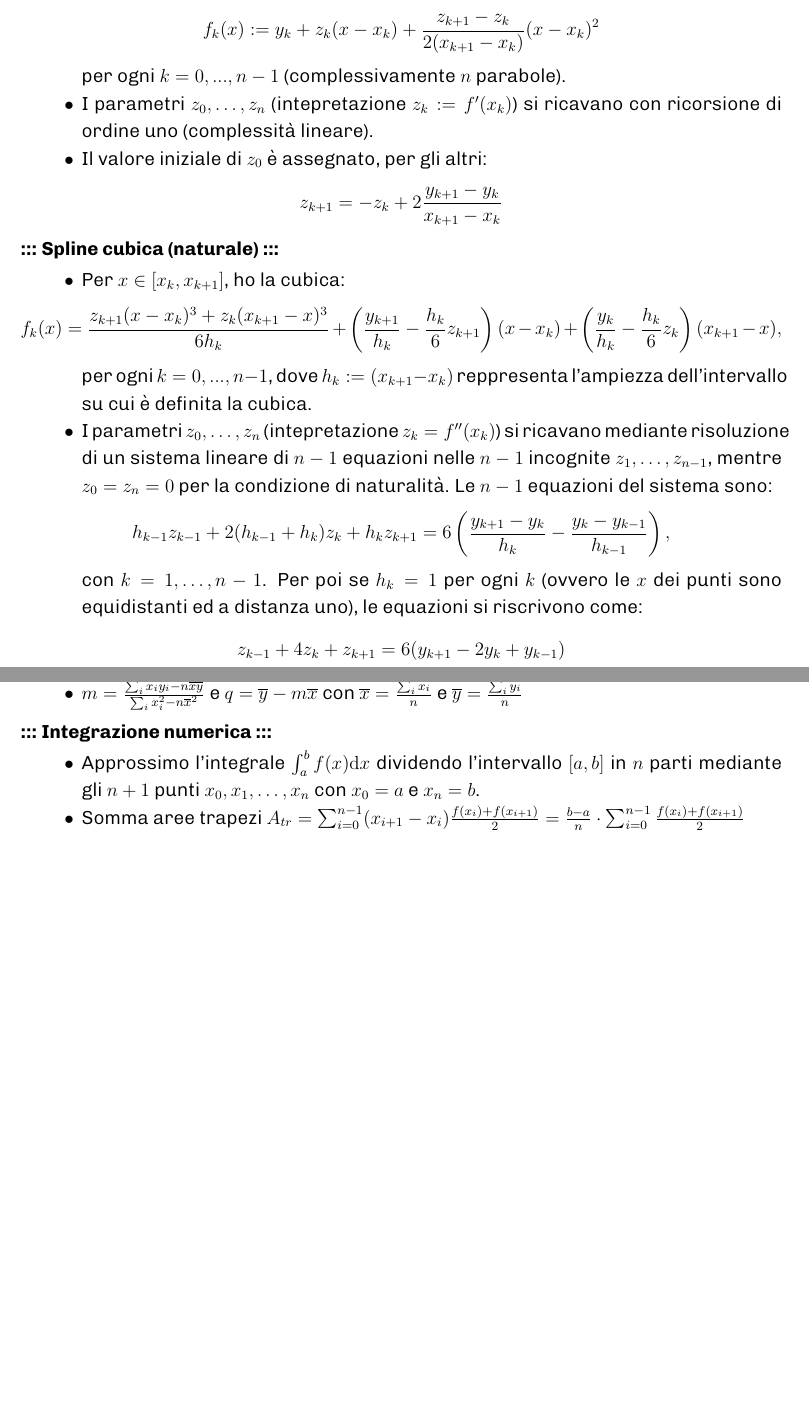
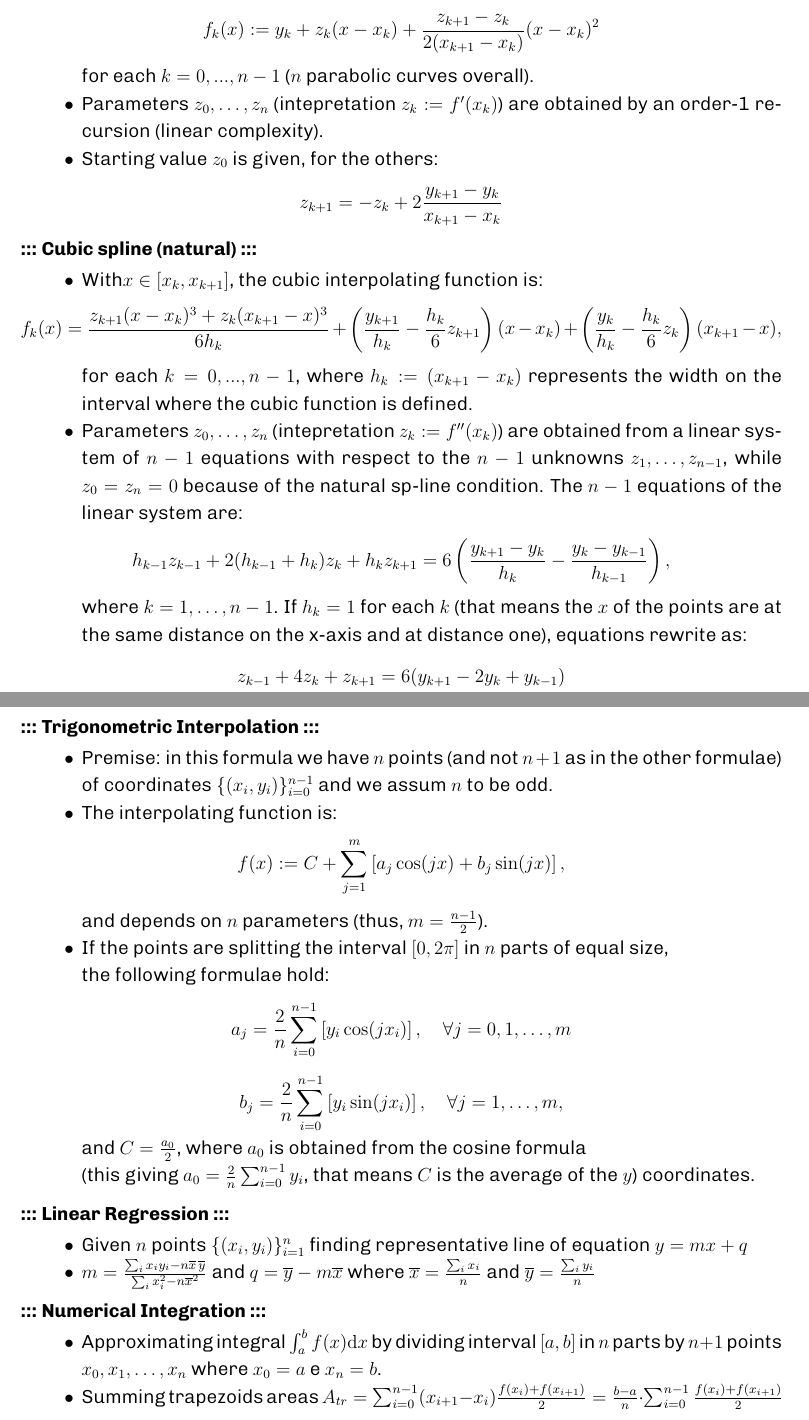
Before and after one commit to alessandroantonucci/numericalalgorithms, a LaTeX paper (Slides/formula.tex): two parts of pages 1 and 2 of 2, joined at a grey line, cut so that both start at the same text, the shorter picture padded with empty space. Compiled offline with pdfLaTeX.

Commit message:
Cleaning

```diff
--- a/Slides/formula.tex
+++ b/Slides/formula.tex
@@ -32,45 +42,87 @@ Es. se $n=2$ (3 punti), $p(x)=c_0+c_1(x-x_0)+c_2(x-x_0)(x-x_1)$.
+\fi
 $$f_k(x):= y_k+z_k(x-x_k)+\frac{z_{k+1}-z_k}{2(x_{k+1}-x_k)} (x-x_k)^2$$
+\ifita
 per ogni $k=0,...,n-1$ (complessivamente $n$ parabole).
+\else
+for each $k=0,...,n-1$ ($n$ parabolic curves overall).
+\fi
+\ifita
 \item I parametri $z_0,\ldots,z_n$ (intepretazione $z_k:=f'(x_k)$) si ricavano con ricorsione di ordine uno (complessit\`a lineare).
+\else
+\item Parameters $z_0,\ldots,z_n$ (intepretation $z_k:=f'(x_k)$) are obtained by an order-1 recursion  (linear complexity).
+\fi
+\ifita
 \item Il valore iniziale di $z_0$ \`e assegnato, per gli altri:
+\else
+\item Starting value $z_0$ is given, for the others:
+\fi
 $$z_{k+1} = -z_k + 2 \frac{y_{k+1}-y_k}{x_{k+1}-x_k}$$
 \end{itemize}
 
-\subsection*{\bf ::: Spline cubica (naturale) :::}
+\subsection*{\bf ::: \ifita Spline cubica (naturale) \else Cubic spline (natural) \fi :::}
 \begin{itemize}
+\ifita
 \item Per $x\in[x_k,x_{k+1}]$, ho la cubica:
+\else
+\item With$x\in[x_k,x_{k+1}]$, the cubic interpolating function is:
+\fi
 $$f_k(x)=\frac{z_{k+1}(x-x_k)^3+z_k(x_{k+1}-x)^3}{6h_k}+\left(\frac{y_{k+1}}{h_k}-\frac{h_k}{6}z_{k+1}\right)(x-x_k)+\left(\frac{y_{k}}{h_k}-\frac{h_k}{6}z_{k}\right)(x_{k+1}-x),$$
+\ifita
 per ogni $k=0,...,n-1$, dove $h_k:=(x_{k+1}-x_k)$ reppresenta l'ampiezza dell'intervallo su cui \`e definita la cubica.
-\item I parametri $z_0,\ldots,z_n$ (intepretazione $z_k=f''(x_k)$) si ricavano mediante risoluzione di un sistema lineare di $n-1$ equazioni nelle $n-1$ incognite $z_1,\ldots,z_{n-1}$, mentre $z_0=z_n=0$ per la condizione di naturalit\`a. Le $n-1$ equazioni del sistema sono:
+\else
+for each $k=0,...,n-1$, where $h_k:=(x_{k+1}-x_k)$ represents the width on the interval where the cubic function is defined.
+\fi
+\ifita
+\item I parametri $z_0,\ldots,z_n$ (intepretazione $z_k:=f''(x_k)$) si ricavano mediante risoluzione di un sistema lineare di $n-1$ equazioni nelle $n-1$ incognite $z_1,\ldots,z_{n-1}$, mentre $z_0=z_n=0$ per la condizione di naturalit\`a. Le $n-1$ equazioni del sistema sono:
+\else
+\item Parameters $z_0,\ldots,z_n$ (intepretation $z_k:=f''(x_k)$) are obtained from a linear system of $n-1$ equations with respect to the $n-1$ unknowns $z_1,\ldots,z_{n-1}$, while $z_0=z_n=0$ because of the natural sp-line condition. The $n-1$ equations of the linear system are:
+\fi
 $$h_{k-1}z_{k-1}+2(h_{k-1}+h_k)z_k+h_kz_{k+1}=6\left(\frac{y_{k+1}-y_k}{h_k}-\frac{y_k-y_{k-1}}{h_{k-1}}\right),$$
-con $k=1,\ldots,n-1$. Per poi se $h_k=1$ per ogni $k$ (ovvero le $x$ dei punti sono equidistanti ed a distanza uno), le equazioni si riscrivono come:
+\ifita con $k=1,\ldots,n-1$. Se $h_k=1$ per ogni $k$ (ovvero le $x$ dei punti sono equidistanti ed a distanza uno), le equazioni si riscrivono come:
+\else
+where $k=1,\ldots,n-1$. If $h_k=1$ for each $k$ (that means the $x$ of the points are at the same distance on the x-axis and at distance one), equations rewrite as:
+\fi
 $$z_{k-1}+4 z_k+z_{k+1}=6 (y_{k+1}-2y_k+y_{k-1})$$
 \end{itemize}
+\newpage
+\subsection*{\bf ::: \ifita Interpolazione Trigonometrica \else Trigonometric Interpolation \fi :::}
+\begin{itemize}
+\item \ifita Premessa: in questa formula, ho $n$ punti (e non $n+1$ come nelle altre) di coordinate $\{(x_i,y_i)\}_{i=0}^{n-1}$ ed assumo $n$ dispari.
+\else
+Premise: in this formula we have $n$ points (and not $n+1$ as in the other formulae) of coordinates $\{(x_i,y_i)\}_{i=0}^{n-1}$ and we assum $n$ to be odd.
+\fi
+\item \ifita La funzione interpolante \`e \else The interpolating function is\fi:
+$$f(x):= C + \sum_{j=1}^m \left[ a_j \cos (jx) + b_j \sin (jx) \right],$$
+\ifita
+e dipende da $n$ parametri (quindi $m=\frac{n-1}{2}$).
+\else
+and depends on $n$ parameters (thus, $m=\frac{n-1}{2}$).
+\fi
+\ifita
+\item Se i punti di appoggio dividono l'intervallo $[0,2\pi]$ in $n$ parti uguali,\\allora valgono le seguenti formule:
+\else
+\item If the points are splitting the interval $[0,2\pi]$ in $n$ parts of equal size,\\the following formulae hold:
+\fi
+$$a_j = \frac{2}{n} \sum_{i=0}^{n-1} \left[ y_i \cos(j x_i) \right], \quad \forall j=0,1,\ldots,m$$
+$$b_j = \frac{2}{n} \sum_{i=0}^{n-1} \left[ y_i \sin(j x_i) \right], \quad \forall j=1,\ldots,m,$$
+\ifita
+e $C=\frac{a_0}{2}$, con $a_0$ che si ricava dalla formula dei coseni (che da' semplicemente $a_0=\frac{2}{n}\sum_{i=0}^{n-1} y_i$, ovvero $C$ \`e il valore medio delle $y$).
+\else
+and $C=\frac{a_0}{2}$, where $a_0$ is obtained from the cosine formula\\ (this giving $a_0=\frac{2}{n}\sum_{i=0}^{n-1} y_i$, that means $C$ is the average of the $y$) coordinates.
+\fi
+\end{itemize}
 
-\newpage
-%\subsection*{\bf ::: Interpolazione Trigonometrica :::}
-%\begin{itemize}
-%\item Premessa: in questa formula, ho $n$ punti (e non $n+1$ come nelle altre) di coordinate $\{(x_i,y_i)\}_{i=0}^{n-1}$ ed assumo $n$ dispari.
-%\item La funzione interpolante \`e:
-%$$f(x):= C + \sum_{j=1}^m \left[ a_j \cos (jx) + b_j \sin (jx) \right],$$
-%e dipende da $n$ parametri (quindi $m=\frac{n-1}{2}$).
-%\item Se i punti di appoggio dividono l'intervallo $[0,2\pi]$ in $n$ parti uguali, allora valgono le seguenti formule:
-%$$a_j = \frac{2}{n} \sum_{i=0}^{n-1} \left[ y_i \cos(j x_i) \right], \quad \forall j=0,1,\ldots,m$$
-%$$b_j = \frac{2}{n} \sum_{i=0}^{n-1} \left[ y_i \sin(j x_i) \right], \quad \forall j=1,\ldots,m,$$
-%e $C=\frac{a_0}{2}$, con $a_0$ che si ricava dalla formula dei coseni (che da' semplicemente $a_0=\frac{2}{n}\sum_{i=0}^{n-1} y_i$, ovvero $C$ \`e il valore medio delle $y$).
-%\end{itemize}
-
-\subsection*{\bf ::: Regressione lineare :::}
+\subsection*{\bf ::: \ifita Regressione lineare \else Linear Regression \fi :::}
 \begin{itemize}
-\item Dati $n$ punti $\{(x_i,y_i)\}_{i=1}^{n}$ trovo retta rappresentativa di equazione $y=mx+q$
-\item $m=\frac{\sum_i x_i y_i - n \overline{x} \overline{y}}{\sum_i x_i^2 - n \overline{x}^2}$ e $q = \overline{y} - m \overline{x}$ con $\overline{x} = \frac{\sum_i x_i}{n}$ e $\overline{y}=\frac{\sum_i y_i}{n}$
+\item \ifita Dati $n$ punti \else Given $n$ points \fi $\{(x_i,y_i)\}_{i=1}^{n}$ \ifita trovo retta rappresentativa di equazione \else finding representative line of equation \fi $y=mx+q$
+\item $m=\frac{\sum_i x_i y_i - n \overline{x} \, \overline{y}}{\sum_i x_i^2 - n \overline{x}^2}$ \ifita e \else and \fi $q = \overline{y} - m \overline{x}$ \ifita con \else where \fi $\overline{x} = \frac{\sum_i x_i}{n}$ \ifita e \else and \fi $\overline{y}=\frac{\sum_i y_i}{n}$
 \end{itemize}
 
 
-\subsection*{\bf ::: Integrazione numerica :::}
+\subsection*{\bf ::: \ifita Integrazione Numerica \else Numerical Integration \fi :::}
 \begin{itemize}
-\item Approssimo l'integrale $\int_{a}^b f(x) \mathrm{d}x$ dividendo l'intervallo $[a,b]$ in $n$ parti mediante gli $n+1$ punti $x_0,x_1,\ldots,x_n$ con $x_0=a$ e $x_n=b$.
-\item Somma aree trapezi $A_{tr}=\sum_{i=0}^{n-1} (x_{i+1}-x_i) \frac{f(x_i)+f(x_{i+1})}{2}=\frac{b-a}{n} \cdot \sum_{i=0}^{n-1} \frac{f(x_i)+f(x_{i+1})}{2}$
+\item \ifita Approssimo l'integrale \else Approximating integral \fi $\int_{a}^b f(x) \mathrm{d}x$ \ifita dividendo l'intervallo \else by dividing interval \fi $[a,b]$ in $n$ \ifita parti mediante gli \else parts by \fi $n+1$ \ifita punti \else points \fi $x_0,x_1,\ldots,x_n$ \ifita con \else where \fi $x_0=a$ e $x_n=b$.
+\item \ifita Somma aree trapezi \else Summing trapezoids areas \fi $A_{tr}=\sum_{i=0}^{n-1} (x_{i+1}-x_i) \frac{f(x_i)+f(x_{i+1})}{2}=\frac{b-a}{n} \cdot \sum_{i=0}^{n-1} \frac{f(x_i)+f(x_{i+1})}{2}$
 \end{itemize}
 
 
```
Also changed, not shown: Slides/formula.pdf, Slides/formula.tex (28 more changed lines).
